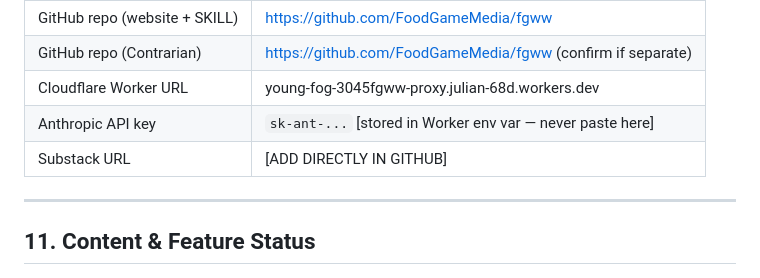
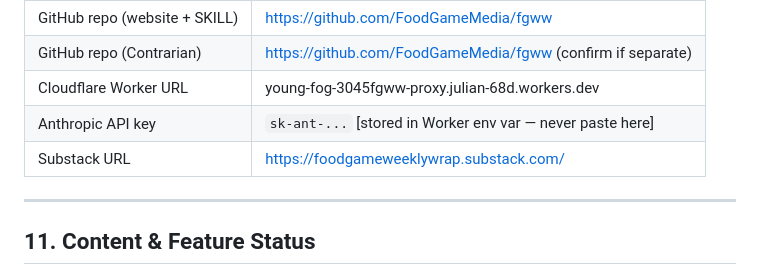
Before and after one commit to FoodGameMedia/fgww, a Markdown page: FGM_WEBSITE_SKILL.md, the part around the change. GitHub-like rendering.

```diff
--- a/FGM_WEBSITE_SKILL.md
+++ b/FGM_WEBSITE_SKILL.md
@@ -271,7 +271,7 @@ Substack **strips custom HTML** from newsletter bodies. The workaround is a **hy
 | GitHub repo (Contrarian) | https://github.com/FoodGameMedia/fgww (confirm if separate) |
 | Cloudflare Worker URL | young-fog-3045fgww-proxy.julian-68d.workers.dev |
 | Anthropic API key | `sk-ant-...` [stored in Worker env var — never paste here] |
-| Substack URL | [ADD DIRECTLY IN GITHUB] |
+| Substack URL | https://foodgameweeklywrap.substack.com/ |
 
 ---
 
```
